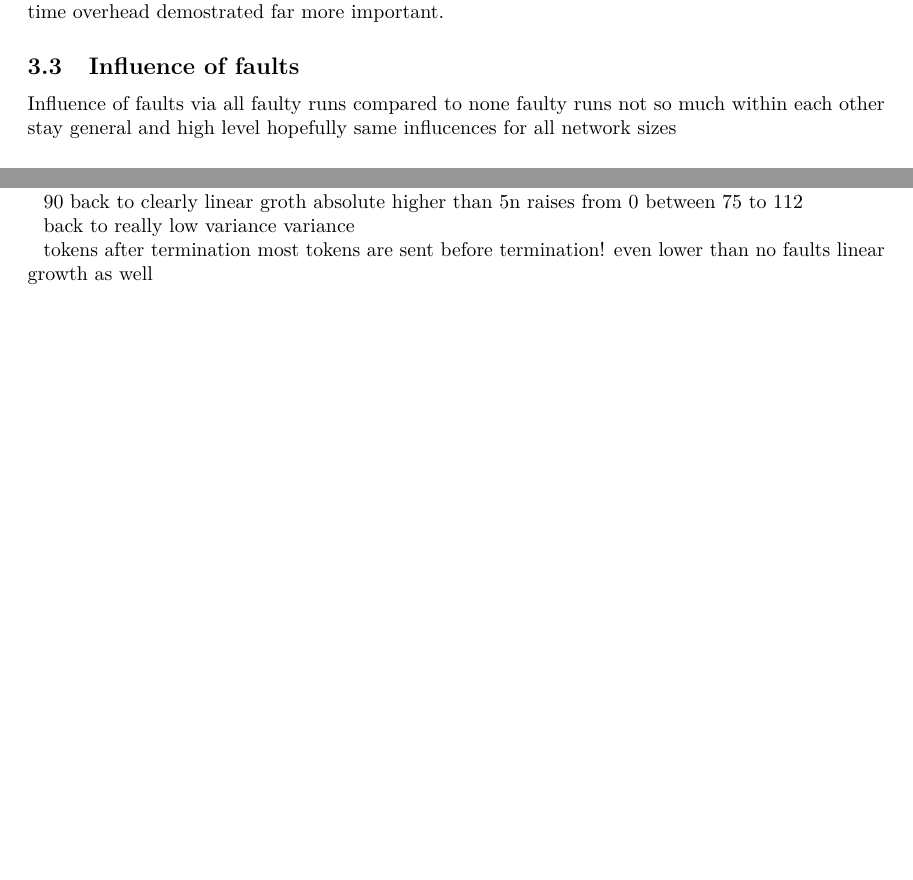
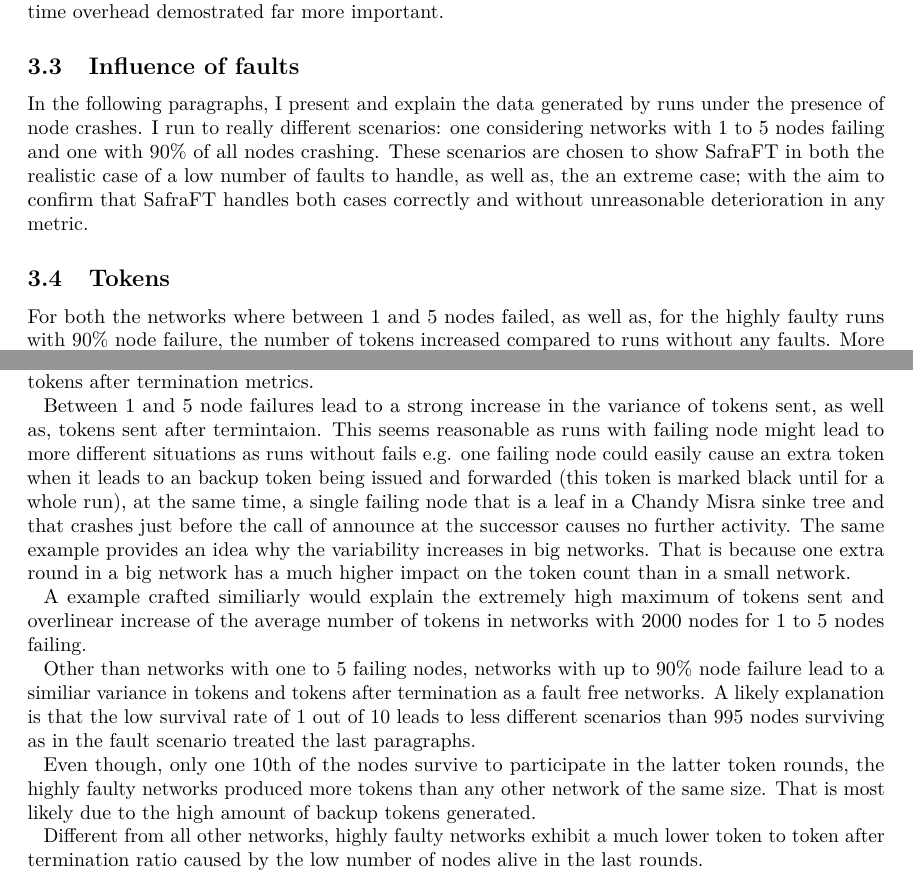
Before and after one commit to PerFuchs/safra-termination-detection-fault-tolerant, a LaTeX document (report/master.tex, which reads report/results.tex): two parts of page 9 of 12, joined at a grey line, cut so that both start at the same text, the shorter picture padded with empty space. Compiled offline with pdfLaTeX.

Commit message:
Adds introduction to influence of faults section and analysis of tokens sent

```diff
--- a/report/results.tex
+++ b/report/results.tex
@@ -103,12 +103,13 @@ Then the seconds taken to detect termination would be less of an issue and the m
 
 
 \subsection{Influence of faults}
-
-Influence of faults via all faulty runs compared to none faulty runs not so much within each other
-stay general and high level
-hopefully same influcences for all network sizes
-
-
+In the following paragraphs, I present and explain the data generated by runs under the presence of node crashes.
+I run to really different scenarios: one considering networks with 1 to 5 nodes failing and one with 90\% of all nodes crashing.
+These scenarios are chosen to show SafraFT in both the realistic case of a low number of faults to handle, as well as, the an extreme case; with the aim to confirm that SafraFT handles both cases correctly and
+without unreasonable deterioration in any metric.
 
 \subsection{Tokens}
+For both the networks where between 1 and 5 nodes failed, as well as, for the highly faulty runs with 90\% node failure, the number of tokens increased compared to runs without any faults.
+More so for higher networks and/or more faults. The data is presented \cref{fig:TODO} and \cref{table:TODO}. % Table presents comparision with 0 configuration
 
+Otherwise, the two types of fault simulation had a highly different influence on the tokens and tokens after termination metrics.
@@ -119,25 +116,18 @@ hopefully same influcences for all network sizes
 
- raises from 0 between 61 to 119 from
-   raises more later on
+Between 1 and 5 node failures lead to a strong increase in the variance of tokens sent, as well as, tokens sent after termintaion.
+This seems reasonable as runs with failing node might lead to more different situations as runs without fails e.g. one failing node could easily cause an extra token when it leads to an backup token being issued and forwarded (this token is marked black until for a whole run), at the same time, a single failing node that is a leaf in a Chandy Misra sinke tree and that crashes just before the call of announce at the successor  causes no further activity.
+The same example provides an idea why the variability increases in big networks.
+That is because one extra round in a big network has a much higher impact on the token count than in a small network.
 
- Tokens after termination
-   raised variance more on bigger networks
-    raises from 0 between 27 to 52 from
-      raises more later on
+A example crafted similiarly would explain the extremely high maximum of tokens sent and overlinear increase of the average number of tokens in networks with 2000 nodes for 1 to 5 nodes failing.
 
+Other than networks with one to 5 failing nodes, networks with up to 90\% node failure lead to a similiar variance in tokens and tokens after termination as a fault free networks.
+A likely explanation is that the low survival rate of 1 out of 10 leads to less different scenarios than 995 nodes surviving as in the fault scenario treated the last paragraphs.
 
+Even though, only one 10th of the nodes survive to participate in the latter token rounds, the highly faulty networks produced more tokens than any other network of the same size.
+That is most likely due to the high amount of backup tokens generated.
 
-90
-  back to clearly linear groth
-  absolute higher than 5n
-  raises from 0 between 75 to 112
-
-  back to really low variance variance
-
-  tokens after termination
-    most tokens are sent before termination!
-    even lower than no faults
-    linear growth as well
+Different from all other networks, highly faulty networks exhibit a much lower token to token after termination ratio caused by the low number of nodes alive in the last rounds.
 
 \subsection{Backup tokens}
 The average amount of backup tokens sent for either fault simulation and every network size is lower than the number of faults.
```
Also changed, not shown: report/discussion.tex (+3 -0 lines), report/results.tex (17 more changed lines), 1 other file.
